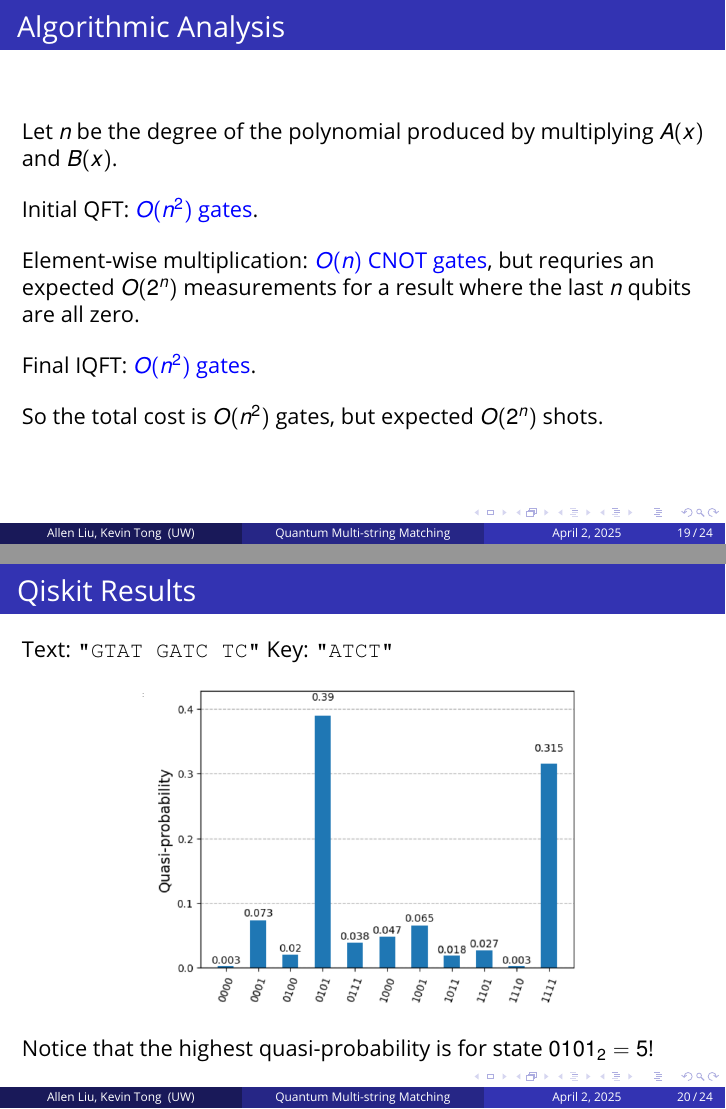
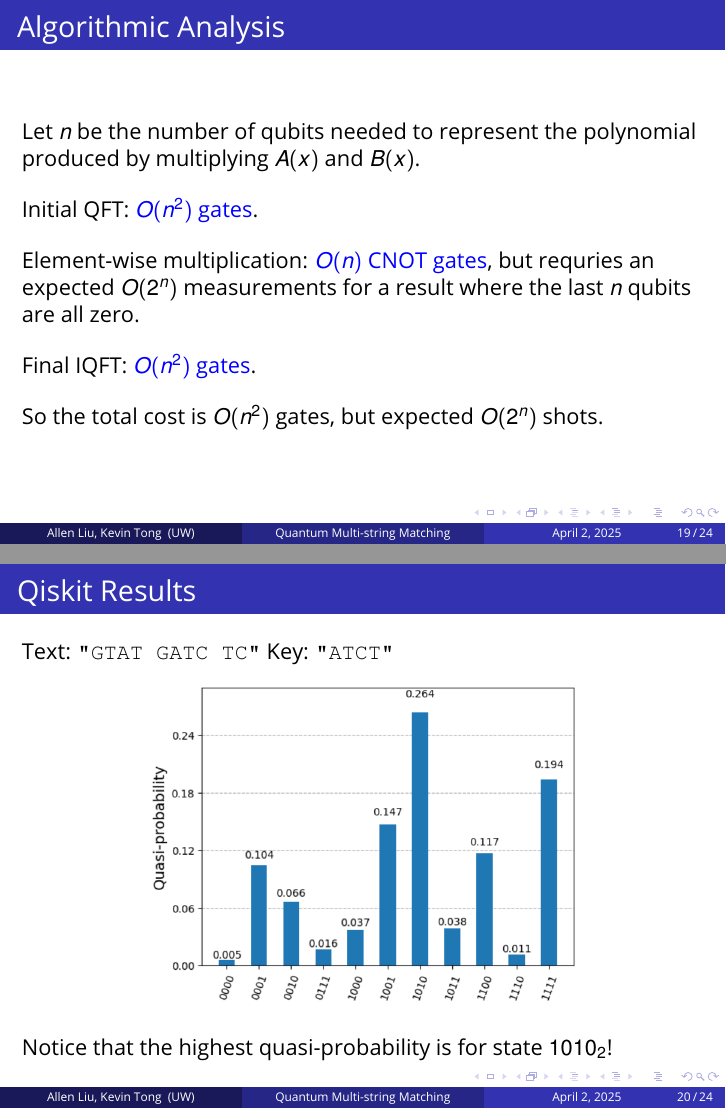
Before and after one commit to KTong821/ece405c-presentation, LaTeX slides (template.tex): pages 19 and 20 of 24, joined at a grey line. Compiled offline with pdfLaTeX.

Commit message:
last slide edits tm

```diff
--- a/template.tex
+++ b/template.tex
@@ -557,7 +557,8 @@
 \subsection{Analysis \& Results}
 \begin{frame}
     \frametitle{Algorithmic Analysis}
-    Let $n$ be the degree of the polynomial produced by multiplying $A(x)$ and $B(x)$.
+    Let $n$ be the number of qubits needed to represent the polynomial
+    produced by multiplying $A(x)$ and $B(x)$.
 
     \bigskip
     Initial QFT: \textcolor{blue}{$O(n^2)$ gates}.
@@ -584,7 +585,7 @@
     \begin{center}
         \includegraphics[scale=0.5]{aer_search.png}
     \end{center}
-    Notice that the highest quasi-probability is for state $0101_2 = 5$!
+    Notice that the highest quasi-probability is for state $1010_2$!
 \end{frame}
 
 %------------------------------------------------
```
Also changed, not shown: aer_multi_string_match.png, aer_search.png, template.pdf, 1 other file.
